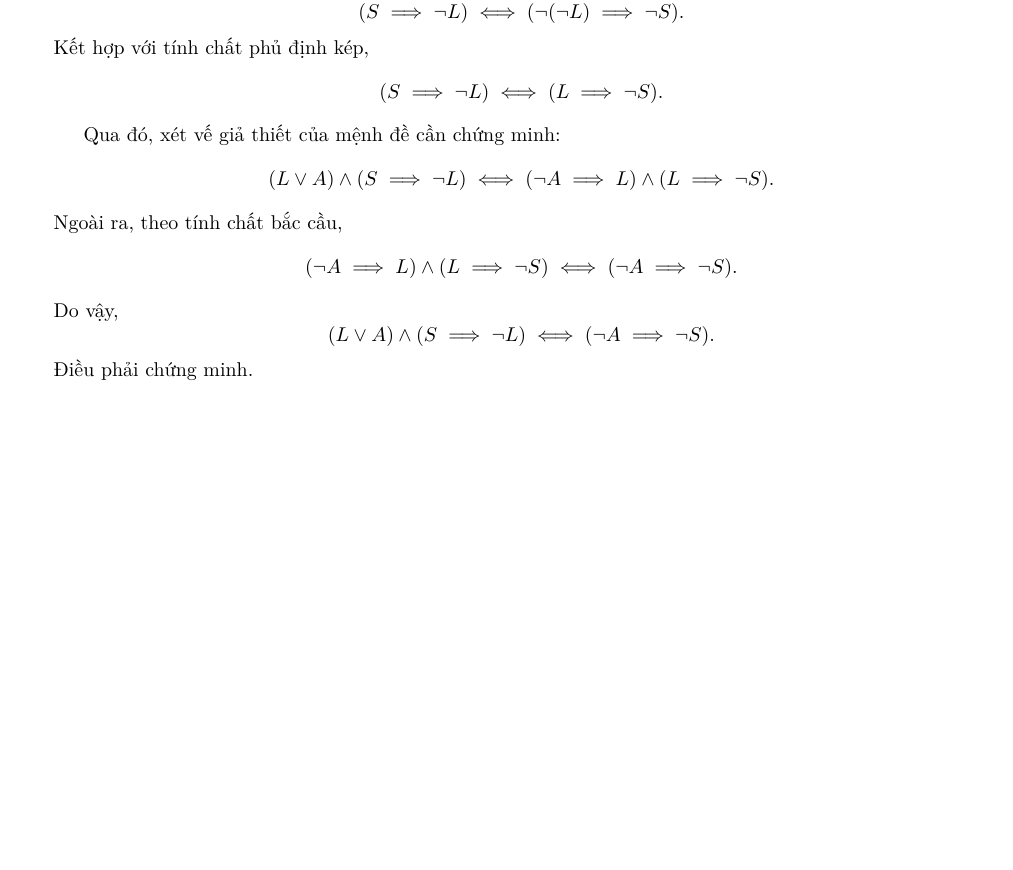
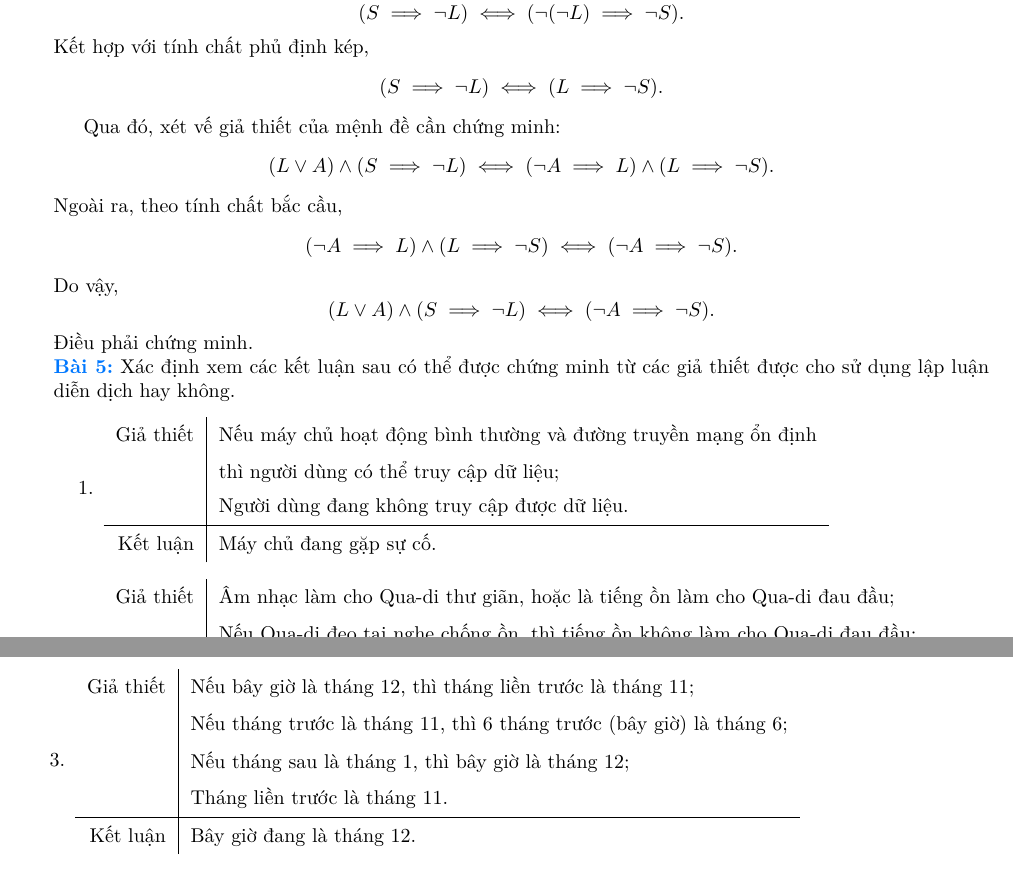
Before and after one commit to Piseratopo/-n-t-p-V-t-L-, a LaTeX book (main.tex, which reads chapter/toan_hoc_nen_tang/lo_gich/lap_luan.tex): part of page 25 of 27 before the commit and two parts of pages 25 and 26 of 28 after it, the two joined at a grey line, cut so that both start at the same text, the shorter picture padded with empty space. Compiled offline with XeLaTeX; a missing font is replaced by an installed copy or a similar font.

Commit message:
thêm bài tập về chứng minh

```diff
--- a/chapter/toan_hoc_nen_tang/lo_gich/lap_luan.tex
+++ b/chapter/toan_hoc_nen_tang/lo_gich/lap_luan.tex
@@ -169,3 +169,18 @@ Qua đó, xét vế giả thiết của mệnh đề cần chứng minh:
 $$(L \lor A) \land (S \implies \neg L) \iff (\neg A \implies L) \land (L \implies \neg S).$$
 Ngoài ra, theo tính chất bắc cầu, $$(\neg A \implies L) \land (L \implies \neg S) \iff (\neg A \implies \neg S).$$
 Do vậy, $$(L \lor A) \land (S \implies \neg L) \iff (\neg A \implies \neg S).$$ Điều phải chứng minh.
+
+\exercise Xác định xem các kết luận sau có thể được chứng minh từ các giả thiết được cho sử dụng lập luận diễn dịch hay không.
+\begin{enumerate}
+    \item
+    \begin{tabular}{r|l}
+        Giả thiết & Nếu máy chủ hoạt động bình thường và đường truyền mạng ổn định \\
+        & thì người dùng có thể truy cập dữ liệu; \\
+        & Người dùng đang không truy cập được dữ liệu. \\
+        \hline
+        Kết luận & Máy chủ đang gặp sự cố.
+    \end{tabular}
+    \item
+    \begin{tabular}{r|l}
+        Giả thiết & Âm nhạc làm cho Qua-di thư giãn, hoặc là tiếng ồn làm cho Qua-di đau đầu; \\
+        & Nếu Qua-di đeo tai nghe chống ồn, thì tiếng ồn không làm cho Qua-di đau đầu; \\
@@ -171,0 +192,9 @@ Do vậy, $$(L \lor A) \land (S \implies \neg L) \iff (\neg A \implies \neg S).$
+    \begin{tabular}{r|l}
+        Giả thiết & Nếu bây giờ là tháng 12, thì tháng liền trước là tháng 11; \\
+        & Nếu tháng trước là tháng 11, thì 6 tháng trước (bây giờ) là tháng 6; \\
+        & Nếu tháng sau là tháng 1, thì bây giờ là tháng 12; \\
+        & Tháng liền trước là tháng 11. \\
+        \hline
+        Kết luận & Bây giờ đang là tháng 12.
+    \end{tabular}
+\end{enumerate}
```
Also changed, not shown: main.pdf, chapter/toan_hoc_nen_tang/lo_gich/lap_luan.tex (5 more changed lines).
